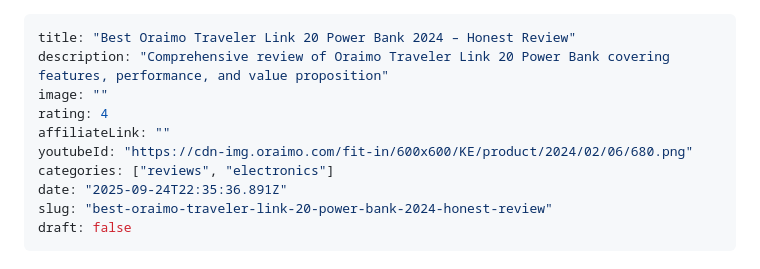
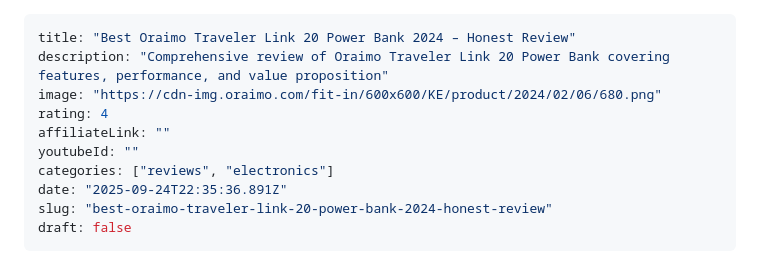
Before and after one commit to yourfreetools/reviewindex, a Markdown page: content/reviews/best-oraimo-traveler-link-20-power-bank-2024-hones.md, the part around the change. Rendered like a GitHub page.

```diff
--- a/content/reviews/best-oraimo-traveler-link-20-power-bank-2024-hones.md
+++ b/content/reviews/best-oraimo-traveler-link-20-power-bank-2024-hones.md
@@ -1,10 +1,10 @@
 ---
 title: "Best Oraimo Traveler Link 20 Power Bank 2024 – Honest Review"
 description: "Comprehensive review of Oraimo Traveler Link 20 Power Bank covering features, performance, and value proposition"
-image: ""
+image: "https://cdn-img.oraimo.com/fit-in/600x600/KE/product/2024/02/06/680.png"
 rating: 4
 affiliateLink: ""
-youtubeId: "https://cdn-img.oraimo.com/fit-in/600x600/KE/product/2024/02/06/680.png"
+youtubeId: ""
 categories: ["reviews", "electronics"]
 date: "2025-09-24T22:35:36.891Z"
 slug: "best-oraimo-traveler-link-20-power-bank-2024-honest-review"
```
